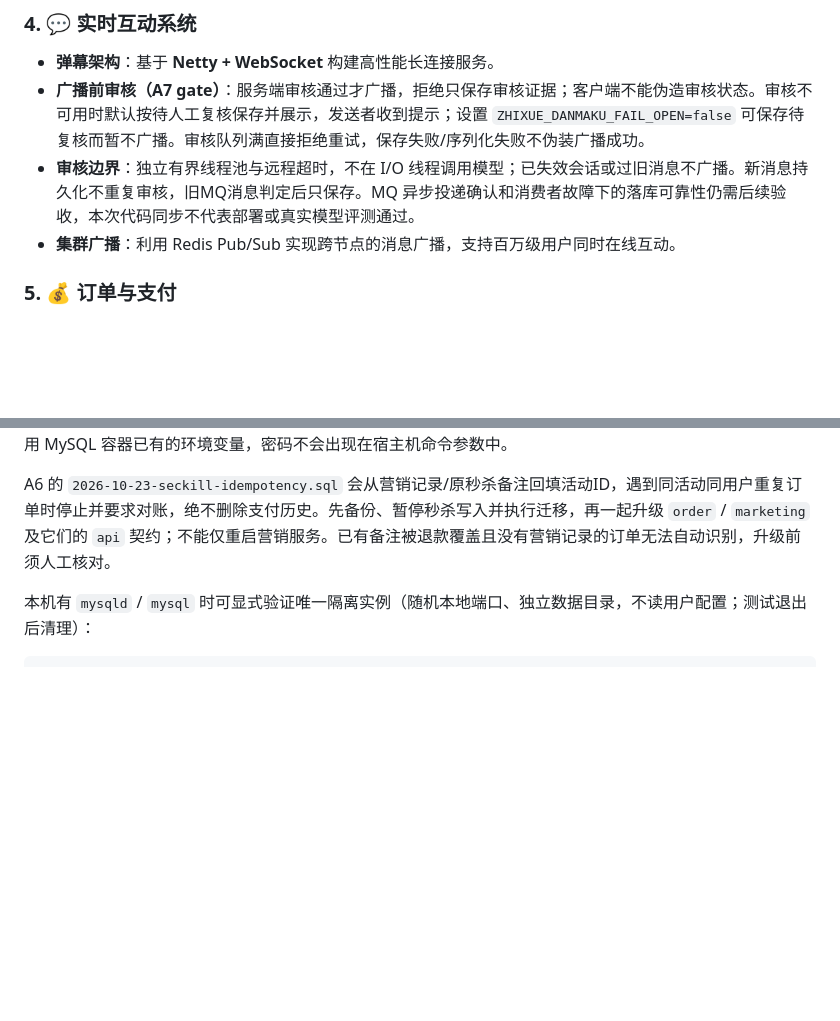
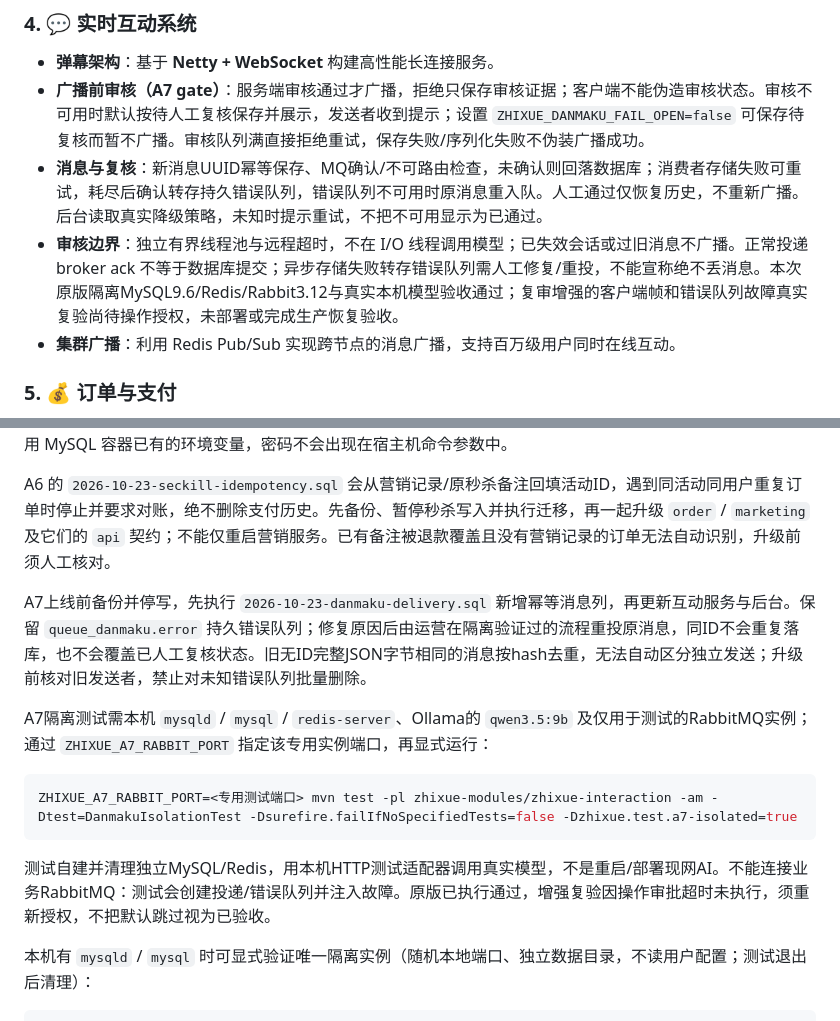
Before and after one commit to StarLiu-BB/JiaXing-s-Magic-Class, a Markdown page: README.md, 2 parts joined by grey strips. Rendered like a GitHub page; blank space fills up the shorter version.

Commit message:
docs: 回填A7代码收口与增强验收待授权状态
记录原真模型与隔离Rabbit/MySQL/Redis1通过、后台22/22、全后端527含3skip、增强实测批准超时未执行。不能标整期全绿；先过增强门禁再A8。升级停写迁移、错误队列/旧消息hash边界明确，未部署。

````diff
--- a/README.md
+++ b/README.md
@@ -26,7 +26,8 @@
 ### 4. 💬 实时互动系统
 - **弹幕架构**：基于 **Netty + WebSocket** 构建高性能长连接服务。
 - **广播前审核（A7 gate）**：服务端审核通过才广播，拒绝只保存审核证据；客户端不能伪造审核状态。审核不可用时默认按待人工复核保存并展示，发送者收到提示；设置 `ZHIXUE_DANMAKU_FAIL_OPEN=false` 可保存待复核而暂不广播。审核队列满直接拒绝重试，保存失败/序列化失败不伪装广播成功。
-- **审核边界**：独立有界线程池与远程超时，不在 I/O 线程调用模型；已失效会话或过旧消息不广播。新消息持久化不重复审核，旧MQ消息判定后只保存。MQ 异步投递确认和消费者故障下的落库可靠性仍需后续验收，本次代码同步不代表部署或真实模型评测通过。
+- **消息与复核**：新消息UUID幂等保存、MQ确认/不可路由检查，未确认则回落数据库；消费者存储失败可重试，耗尽后确认转存持久错误队列，错误队列不可用时原消息重入队。人工通过仅恢复历史，不重新广播。后台读取真实降级策略，未知时提示重试，不把不可用显示为已通过。
+- **审核边界**：独立有界线程池与远程超时，不在 I/O 线程调用模型；已失效会话或过旧消息不广播。正常投递 broker ack 不等于数据库提交；异步存储失败转存错误队列需人工修复/重投，不能宣称绝不丢消息。本次原版隔离MySQL9.6/Redis/Rabbit3.12与真实本机模型验收通过；复审增强的客户端帧和错误队列故障真实复验尚待操作授权，未部署或完成生产恢复验收。
 - **集群广播**：利用 Redis Pub/Sub 实现跨节点的消息广播，支持百万级用户同时在线互动。
 
 ### 5. 💰 订单与支付
@@ -190,6 +191,16 @@ bash scripts/local/upgrade.sh            # 确认备份和 SQL 后执行；首
 
 A6 的 `2026-10-23-seckill-idempotency.sql` 会从营销记录/原秒杀备注回填活动ID，遇到同活动同用户重复订单时停止并要求对账，绝不删除支付历史。先备份、暂停秒杀写入并执行迁移，再一起升级 `order` / `marketing` 及它们的 `api` 契约；不能仅重启营销服务。已有备注被退款覆盖且没有营销记录的订单无法自动识别，升级前须人工核对。
 
+A7上线前备份并停写，先执行 `2026-10-23-danmaku-delivery.sql` 新增幂等消息列，再更新互动服务与后台。保留 `queue_danmaku.error` 持久错误队列；修复原因后由运营在隔离验证过的流程重投原消息，同ID不会重复落库，也不会覆盖已人工复核状态。旧无ID完整JSON字节相同的消息按hash去重，无法自动区分独立发送；升级前核对旧发送者，禁止对未知错误队列批量删除。
+
+A7隔离测试需本机 `mysqld` / `mysql` / `redis-server`、Ollama的 `qwen3.5:9b` 及仅用于测试的RabbitMQ实例；通过 `ZHIXUE_A7_RABBIT_PORT` 指定该专用实例端口，再显式运行：
+
+```bash
+ZHIXUE_A7_RABBIT_PORT=<专用测试端口> mvn test -pl zhixue-modules/zhixue-interaction -am -Dtest=DanmakuIsolationTest -Dsurefire.failIfNoSpecifiedTests=false -Dzhixue.test.a7-isolated=true
+```
+
+测试自建并清理独立MySQL/Redis，用本机HTTP测试适配器调用真实模型，不是重启/部署现网AI。不能连接业务RabbitMQ：测试会创建投递/错误队列并注入故障。原版已执行通过，增强复验因操作审批超时未执行，须重新授权，不把默认跳过视为已验收。
+
 本机有 `mysqld` / `mysql` 时可显式验证唯一隔离实例（随机本地端口、独立数据目录，不读用户配置；测试退出后清理）：
 
 ```bash
````
Also changed, not shown: 1 other file.
